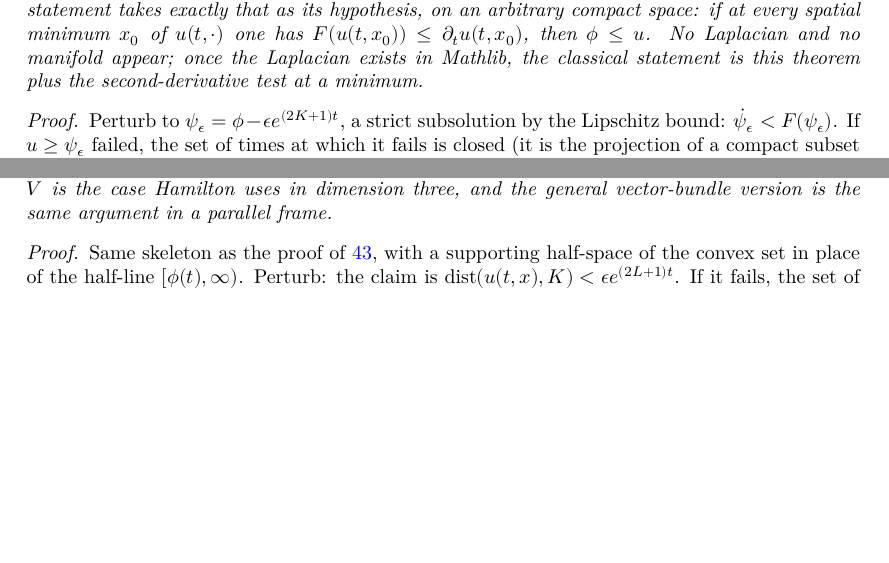
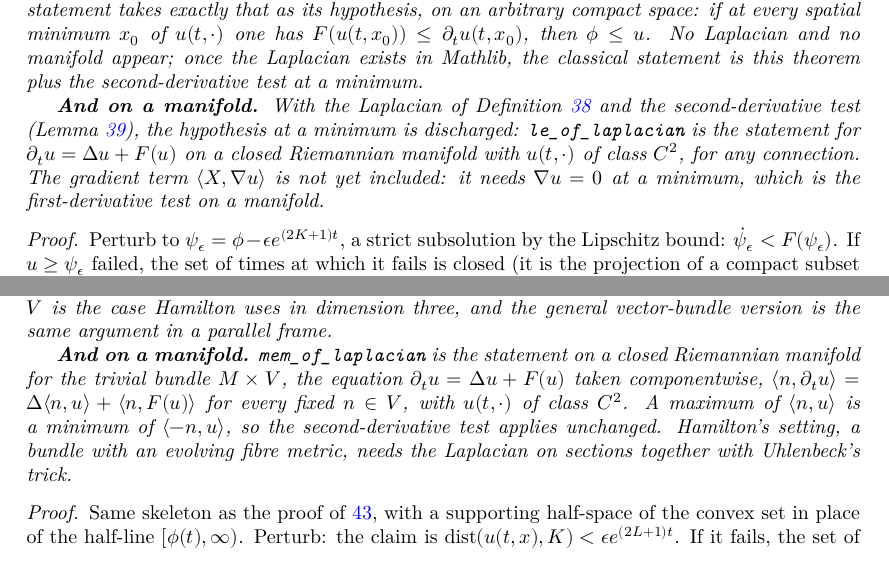
Before and after one commit to korbonits/ricci-flow-blueprint, a LaTeX thesis (blueprint/src/print.tex, which reads blueprint/src/content.tex): two parts of page 16 of 25, joined at a grey line, cut so that both start at the same text, the shorter picture padded with empty space. Compiled offline with XeLaTeX.

Commit message:
feat: the maximum principles on a closed Riemannian manifold (ManifoldMaximumPrinciple.lean)
- le_of_laplacian, le_of_laplacian': the scalar principle for ∂ₜu = Δu + F(u) with
  u(t,·) C², from the abstract version plus laplacianFun_nonneg_of_isLocalMin
- mem_of_laplacian: Hamilton's tensor principle on the trivial bundle M × V, the
  equation componentwise ⟪n, ∂ₜu⟫ = Δ⟪n,u⟫ + ⟪n, F u⟫; a maximum of ⟪n,u⟫ is a
  minimum of ⟪-n,u⟫, so the second-derivative test applies unchanged
- hessianFun_neg, laplacianFun_neg in Hessian.lean
- blueprint: thm:max-scalar and thm:max-tensor cite the manifold statements and now
  use def:laplacian and lem:second-derivative-test; the gradient term and the bundle
  case are recorded as not yet done

Co-Authored-By: Claude Fable 5.1 <noreply@anthropic.com>
Claude-Session: https://claude.ai/code/session_012GvuZri6X3r72vYY4icUjj

```diff
--- a/blueprint/src/content.tex
+++ b/blueprint/src/content.tex
@@ -949,6 +950,15 @@ target actually requires.
   $F(u(t,x_0)) \le \partial_t u(t,x_0)$, then $\phi \le u$. No Laplacian and
   no manifold appear; once the Laplacian exists in Mathlib, the classical
   statement is this theorem plus the second-derivative test at a minimum.
+
+  \textbf{And on a manifold.} With the Laplacian of Definition
+  \ref{def:laplacian} and the second-derivative test
+  (Lemma \ref{lem:second-derivative-test}), the hypothesis at a minimum is
+  discharged: \texttt{le\_of\_laplacian} is the statement for
+  $\partial_t u = \Delta u + F(u)$ on a closed Riemannian manifold with
+  $u(t,\cdot)$ of class $C^2$, for any connection. The gradient term
+  $\langle X, \nab u\rangle$ is not yet included: it needs $\nab u = 0$ at a
+  minimum, which is the first-derivative test on a manifold.
 \end{theorem}
 
 \begin{proof}
@@ -991,6 +1001,16 @@ target actually requires.
   and no tensor bundle appear; the trivial bundle with fibre $V$ is the case
   Hamilton uses in dimension three, and the general vector-bundle version is the
   same argument in a parallel frame.
+
+  \textbf{And on a manifold.} \texttt{mem\_of\_laplacian} is the statement on
+  a closed Riemannian manifold for the trivial bundle $M \times V$, the equation
+  $\partial_t u = \Delta u + F(u)$ taken componentwise, $\langle n,
+  \partial_t u\rangle = \Delta\langle n, u\rangle + \langle n, F(u)\rangle$
+  for every fixed $n \in V$, with $u(t,\cdot)$ of class $C^2$. A maximum of
+  $\langle n, u\rangle$ is a minimum of $\langle -n, u\rangle$, so the
+  second-derivative test applies unchanged. Hamilton's setting, a bundle with
+  an evolving fibre metric, needs the Laplacian on sections together with
+  Uhlenbeck's trick.
 \end{theorem}
 
 \begin{proof}
```
Also changed, not shown: CLAUDE.md (+1 -0 lines), README.md, blueprint/src/content.tex (11 more changed lines), 3 other files.
